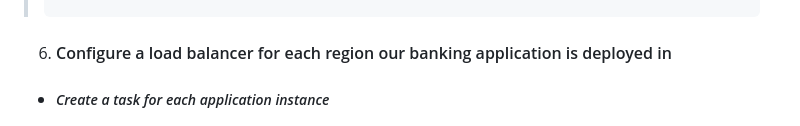
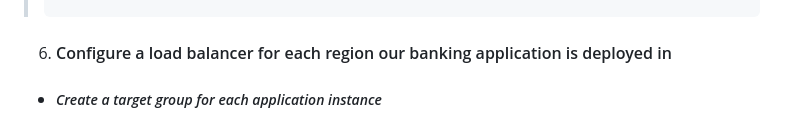
Before and after one commit to djtoler2/Deployment6, a Markdown page: README.md, the part around the change. Drawn GitHub-style.

````diff
--- a/README.md
+++ b/README.md
@@ -113,7 +113,7 @@ git push
 > ```
 
 6. #### Configure a load balancer for each region our banking application is deployed in
-* ##### _Create a task for each application instance_
+* ##### _Create a target group for each application instance_
  * <p align="left"><img src="https://github.com/djtoler2/Deployment6/blob/main/assets/lb5050.PNG" width="75%"></p>
 
 * ##### _Create a load balancer_
````
